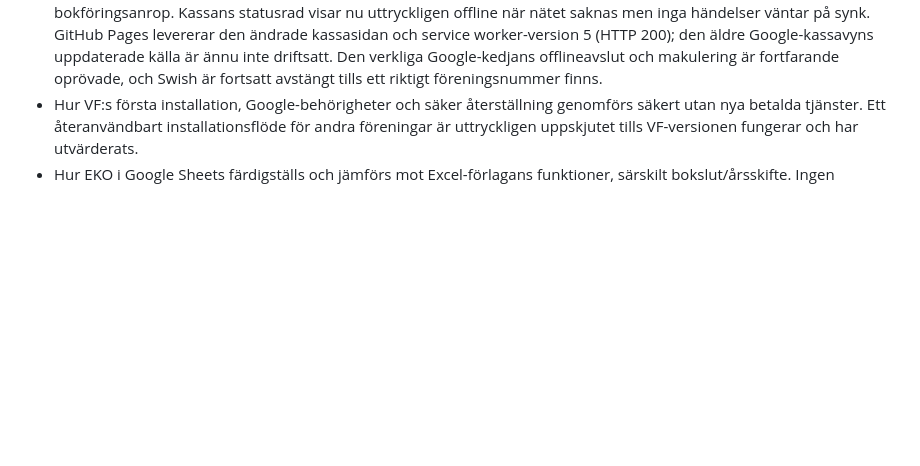
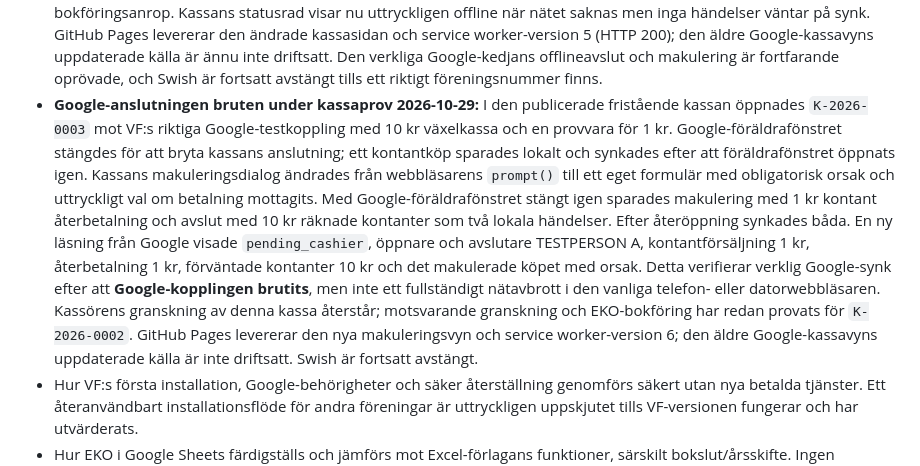
Before and after one commit to vagfolk/vf-app, a Markdown page: docs/BESLUT.md, the part around the change. GitHub-like rendering; blank space fills up the shorter version.

Commit message:
Dokumentera kassaprov mot bruten Google-koppling

```diff
--- a/docs/BESLUT.md
+++ b/docs/BESLUT.md
@@ -412,6 +412,7 @@ Detta avsnitt ersätter äldre, motstridiga kassa- och godkännandeförslag ovan
 - **Kassörsvyns bokföringsunderlag 2026-10-28:** Vid genomgång upptäcktes att kassasidan anropade `buildCashPostingPlan` efter godkännande utan att funktionen fanns i webbläsarens kassakärna. Byggsteget levererar nu samma beräkning från `src/cash-posting.mjs` till både fristående GitHub-kassa och äldre Google-kassavy. Ett isolerat webbläsarprov gick genom offlineköp, avslut, rollväxling till kassör, avstämning och visning av kontantunderlag samt ett simulerat bokföringsanrop. GitHub Pages levererar den uppdaterade sidan och identitetsskriptets aktiva version 60 öppnar kassafönstret med `?v=4`. Provkassan `K-2026-0002` är fortfarande `pending_cashier`; kassörens verkliga godkännande och EKO-överföring för den kassan är inte utförda i detta steg.
 - **Återställd EKO-åtkomst och kassörsprov 2026-10-28:** Appens ”Ingen åtkomst” orsakades av att dataskriptets ägarkonto saknade aktiva medgivanden för de redan beslutade scopevärdena `drive.file` och `calendar.events.readonly`. Dataskriptets version 26 loggar enbart begränsade felkoder och innehåller en manuell kontroll av befintlig `drive.file`-åtkomst. Den befintliga kalenderkontrollen användes för att begära om kalenderläsningen. Därefter öppnades den skyddade instrumentpanelen med VF-kontot och visade testperson, styrelsefunktioner och 1 online; öppningen kontrollerades även efter version 26. Inga bredare Google-scopevärden eller nya leverantörer krävdes. För `K-2026-0002` ändrades testpersonens roll tillfälligt till Kassör, kassan granskades med 10 kr kontanter och 0 kr Swish utan avvikelse, och den fristående kassavyn visade därefter status `posted`. En riktad läsning av test-EKO:s Kassabok visade exakt en kontant inkomstpost på 10 kr med referensen `K-2026-0002-CASH-001`. Testrollen återställdes och lästes tillbaka som Styrelse. Detta verifierar den aktuella provkassans granskning och kontantbokföring efter ett tidigare offlineköp; det verifierar inte verkligt offlineavslut, Swishbetalning, makulering eller full säkerhet i produktion.
 - **Fördjupat offlineprov 2026-10-29:** Ett isolerat Chrome-prov med simulerad Google-server har utökats med ett andra köp, makulering och kontant återbetalning medan nätet är frånkopplat. Kassan avslutades också offline. Efter återanslutning kom köp, makulering och avslut fram i rätt ordning, och den simulerade servern fick två köp varav ett makulerat samt rätt förväntad kontantsumma. Provet gick vidare genom kassörsgranskning och ett simulerat bokföringsanrop. Kassans statusrad visar nu uttryckligen offline när nätet saknas men inga händelser väntar på synk. GitHub Pages levererar den ändrade kassasidan och service worker-version 5 (HTTP 200); den äldre Google-kassavyns uppdaterade källa är ännu inte driftsatt. Den verkliga Google-kedjans offlineavslut och makulering är fortfarande oprövade, och Swish är fortsatt avstängt tills ett riktigt föreningsnummer finns.
+- **Google-anslutningen bruten under kassaprov 2026-10-29:** I den publicerade fristående kassan öppnades `K-2026-0003` mot VF:s riktiga Google-testkoppling med 10 kr växelkassa och en provvara för 1 kr. Google-föräldrafönstret stängdes för att bryta kassans anslutning; ett kontantköp sparades lokalt och synkades efter att föräldrafönstret öppnats igen. Kassans makuleringsdialog ändrades från webbläsarens `prompt()` till ett eget formulär med obligatorisk orsak och uttryckligt val om betalning mottagits. Med Google-föräldrafönstret stängt igen sparades makulering med 1 kr kontant återbetalning och avslut med 10 kr räknade kontanter som två lokala händelser. Efter återöppning synkades båda. En ny läsning från Google visade `pending_cashier`, öppnare och avslutare TESTPERSON A, kontantförsäljning 1 kr, återbetalning 1 kr, förväntade kontanter 10 kr och det makulerade köpet med orsak. Detta verifierar verklig Google-synk efter att **Google-kopplingen brutits**, men inte ett fullständigt nätavbrott i den vanliga telefon- eller datorwebbläsaren. Kassörens granskning av denna kassa återstår; motsvarande granskning och EKO-bokföring har redan provats för `K-2026-0002`. GitHub Pages levererar den nya makuleringsvyn och service worker-version 6; den äldre Google-kassavyns uppdaterade källa är inte driftsatt. Swish är fortsatt avstängt.
 - Hur VF:s första installation, Google-behörigheter och säker återställning genomförs säkert utan nya betalda tjänster. Ett återanvändbart installationsflöde för andra föreningar är uttryckligen uppskjutet tills VF-versionen fungerar och har utvärderats.
 - Hur EKO i Google Sheets färdigställs och jämförs mot Excel-förlagans funktioner, särskilt bokslut/årsskifte. Ingen automatisk Excel–Sheets-synk är beslutad.
 - Hur försäljningsgodkännande, offlinekö, separat logg och säker exakt-en-gång-överföring till EKO fungerar i verklig drift. Nuvarande test använder låtsasdata.
```
